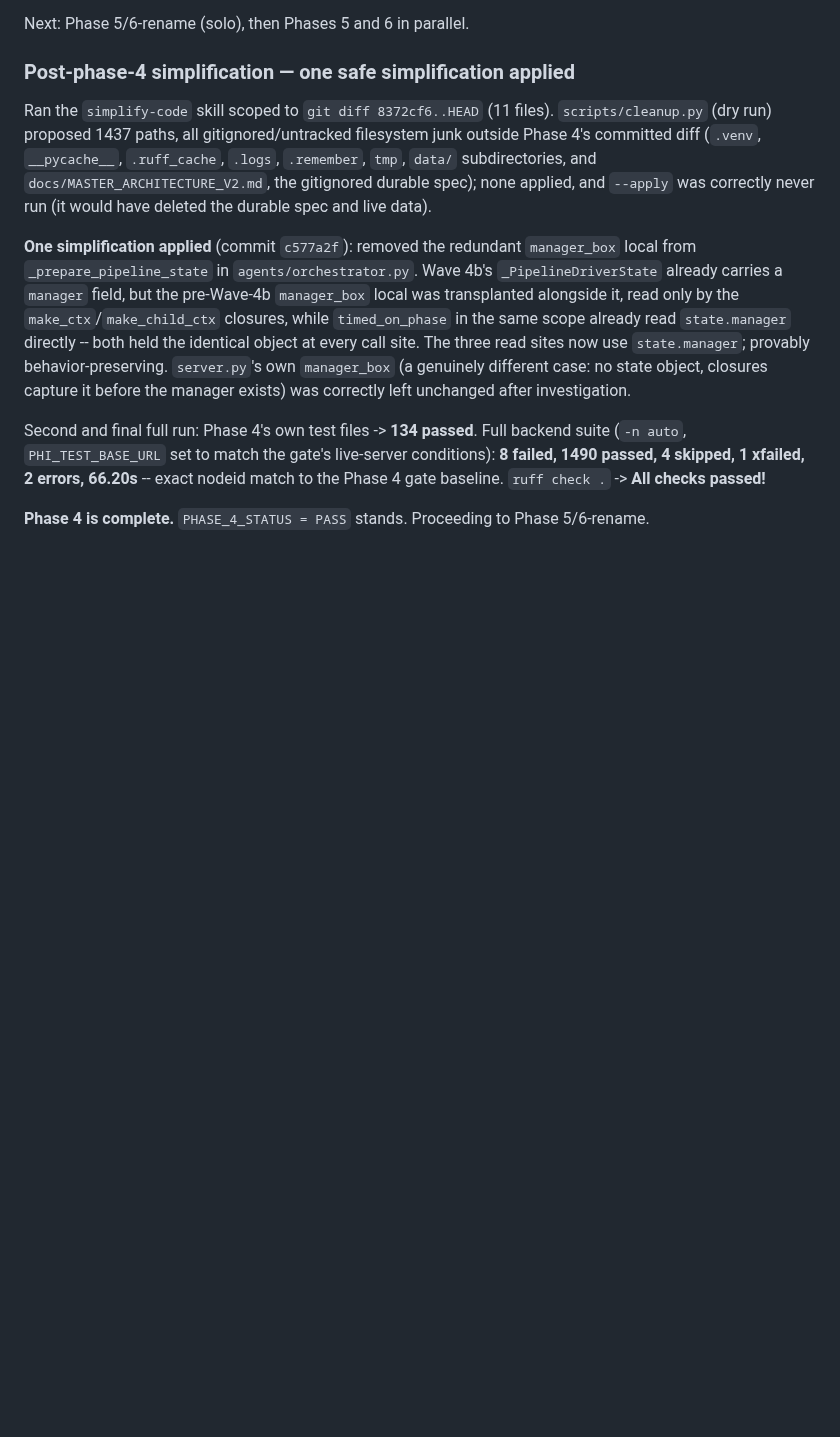
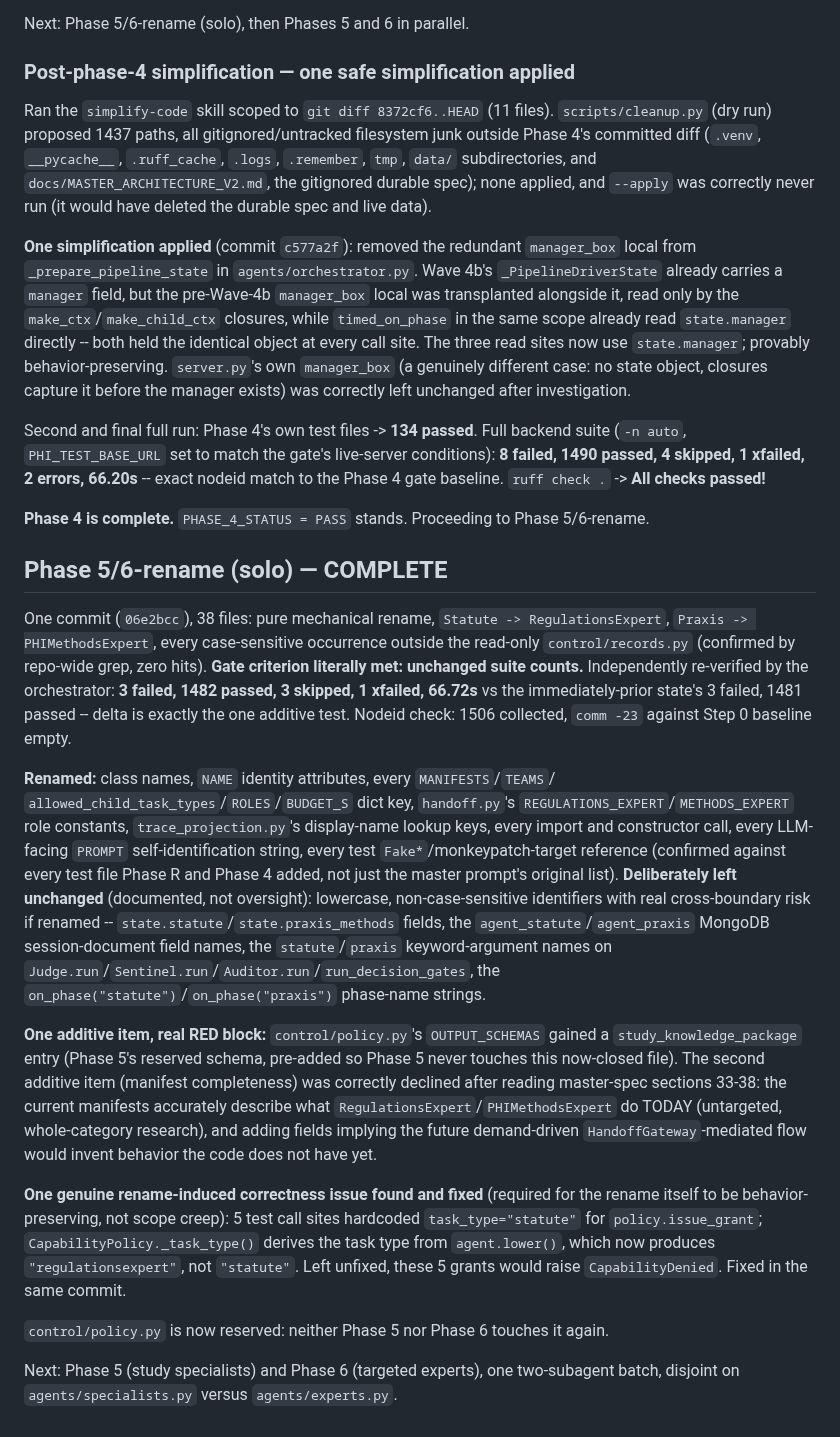
Before and after one commit to solomonsjoseph/PHI-Handling-system, a Markdown page: docs/PHASE_STATUS.md, the part around the change. Rendered like a GitHub page; blank space fills up the shorter version.

Commit message:
docs: record Phase 5/6-rename completion

```diff
--- a/docs/PHASE_STATUS.md
+++ b/docs/PHASE_STATUS.md
@@ -865,3 +865,44 @@ Second and final full run: Phase 4's own test files -> **134 passed**. Full back
 gate baseline. `ruff check .` -> **All checks passed!**
 
 **Phase 4 is complete.** `PHASE_4_STATUS = PASS` stands. Proceeding to Phase 5/6-rename.
+
+## Phase 5/6-rename (solo) — COMPLETE
+
+One commit (`06e2bcc`), 38 files: pure mechanical rename, `Statute -> RegulationsExpert`,
+`Praxis -> PHIMethodsExpert`, every case-sensitive occurrence outside the read-only
+`control/records.py` (confirmed by repo-wide grep, zero hits). **Gate criterion literally
+met: unchanged suite counts.** Independently re-verified by the orchestrator: **3 failed,
+1482 passed, 3 skipped, 1 xfailed, 66.72s** vs the immediately-prior state's 3 failed, 1481
+passed -- delta is exactly the one additive test. Nodeid check: 1506 collected, `comm -23`
+against Step 0 baseline empty.
+
+**Renamed:** class names, `NAME` identity attributes, every `MANIFESTS`/`TEAMS`/
+`allowed_child_task_types`/`ROLES`/`BUDGET_S` dict key, `handoff.py`'s
+`REGULATIONS_EXPERT`/`METHODS_EXPERT` role constants, `trace_projection.py`'s display-name
+lookup keys, every import and constructor call, every LLM-facing `PROMPT` self-identification
+string, every test `Fake*`/monkeypatch-target reference (confirmed against every test file
+Phase R and Phase 4 added, not just the master prompt's original list). **Deliberately left
+unchanged** (documented, not oversight): lowercase, non-case-sensitive identifiers with real
+cross-boundary risk if renamed -- `state.statute`/`state.praxis_methods` fields, the
+`agent_statute`/`agent_praxis` MongoDB session-document field names, the `statute`/`praxis`
+keyword-argument names on `Judge.run`/`Sentinel.run`/`Auditor.run`/`run_decision_gates`, the
+`on_phase("statute")`/`on_phase("praxis")` phase-name strings.
+
+**One additive item, real RED block:** `control/policy.py`'s `OUTPUT_SCHEMAS` gained a
+`study_knowledge_package` entry (Phase 5's reserved schema, pre-added so Phase 5 never
+touches this now-closed file). The second additive item (manifest completeness) was
+correctly declined after reading master-spec sections 33-38: the current manifests
+accurately describe what `RegulationsExpert`/`PHIMethodsExpert` do TODAY (untargeted,
+whole-category research), and adding fields implying the future demand-driven
+`HandoffGateway`-mediated flow would invent behavior the code does not have yet.
+
+**One genuine rename-induced correctness issue found and fixed** (required for the rename
+itself to be behavior-preserving, not scope creep): 5 test call sites hardcoded
+`task_type="statute"` for `policy.issue_grant`; `CapabilityPolicy._task_type()` derives the
+task type from `agent.lower()`, which now produces `"regulationsexpert"`, not `"statute"`.
+Left unfixed, these 5 grants would raise `CapabilityDenied`. Fixed in the same commit.
+
+`control/policy.py` is now reserved: neither Phase 5 nor Phase 6 touches it again.
+
+Next: Phase 5 (study specialists) and Phase 6 (targeted experts), one two-subagent batch,
+disjoint on `agents/specialists.py` versus `agents/experts.py`.
```
